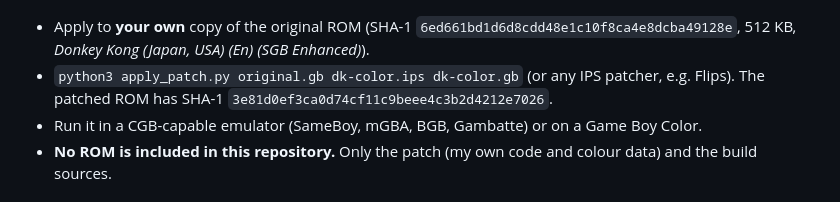
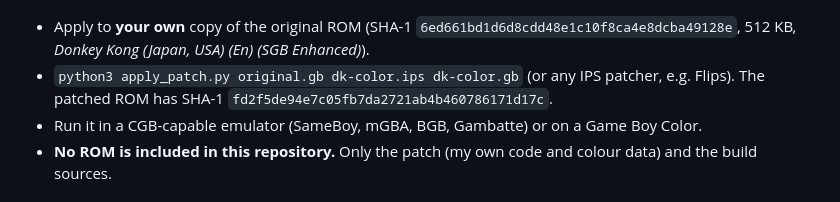
Before and after one commit to amosjerbi/ports-rgds, a Markdown page: donkey-kong/README.md, the part around the change. Rendered like a GitHub page.

```diff
--- a/donkey-kong/README.md
+++ b/donkey-kong/README.md
@@ -19,7 +19,7 @@ plain DMG or a real SGB the game's original code path still runs.
 * Apply to **your own** copy of the original ROM
   (SHA-1 `6ed661bd1d6d8cdd48e1c10f8ca4e8dcba49128e`, 512 KB, *Donkey Kong (Japan, USA) (En) (SGB Enhanced)*).
 * `python3 apply_patch.py original.gb dk-color.ips dk-color.gb` (or any IPS patcher, e.g. Flips).
-  The patched ROM has SHA-1 `3e81d0ef3ca0d74cf11c9beee4c3b2d4212e7026`.
+  The patched ROM has SHA-1 `fd2f5de94e7c05fb7da2721ab4b460786171d17c`.
 * Run it in a CGB-capable emulator (SameBoy, mGBA, BGB, Gambatte) or on a Game Boy Color.
 * **No ROM is included in this repository.** Only the patch (my own code and colour data) and the build sources.
 
```
Also changed, not shown: donkey-kong/screens/worlds/world-8-rocky-valley.png, 3 other files.
